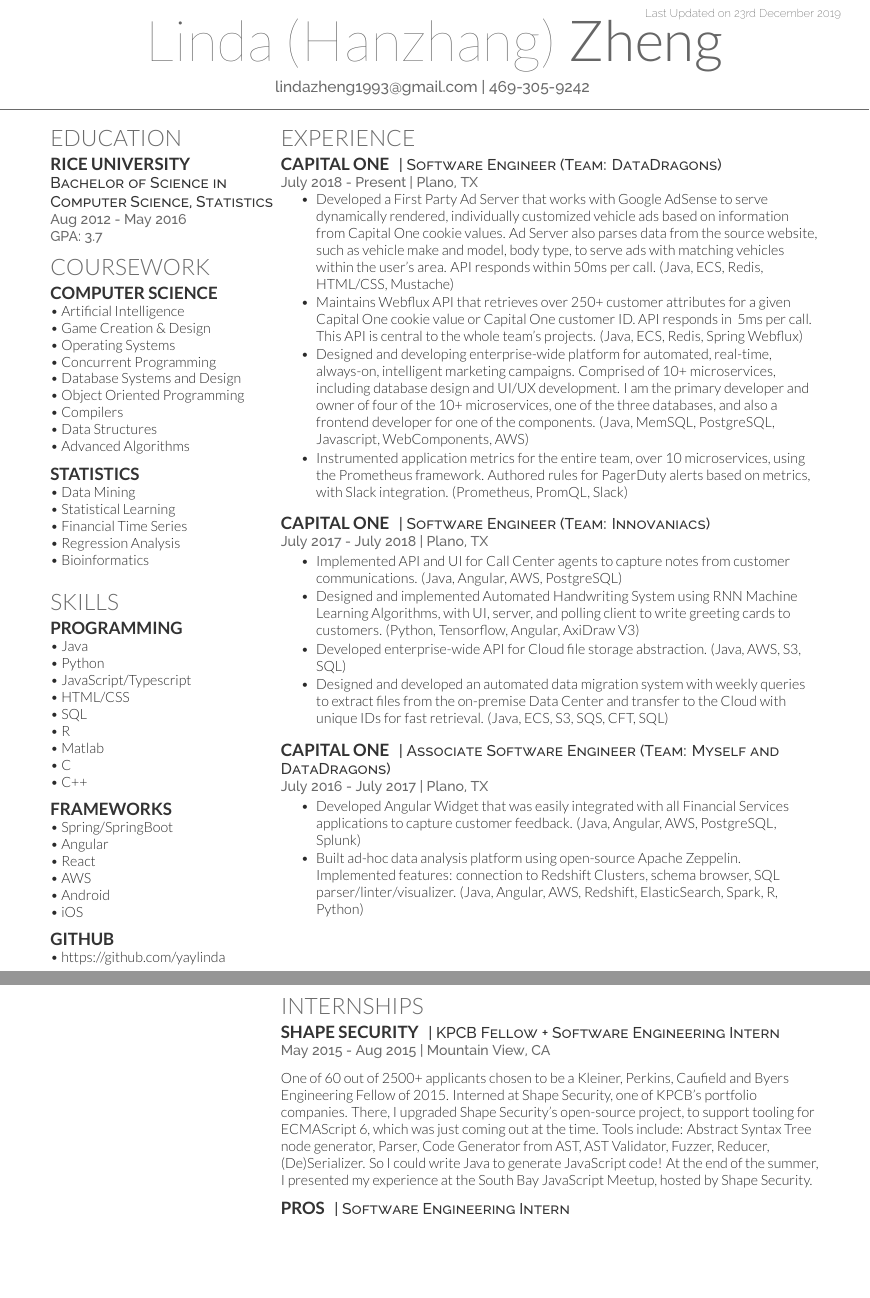
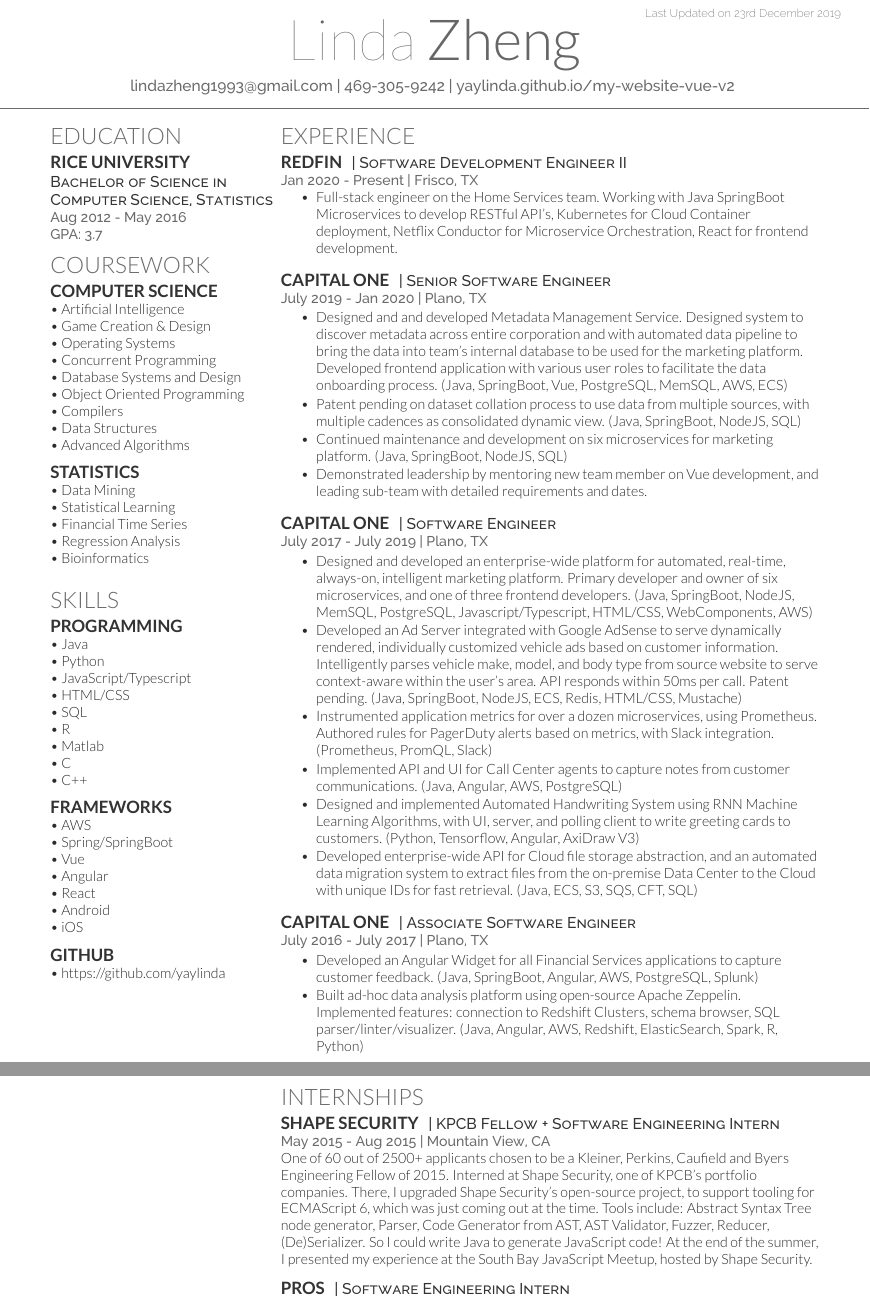
Before and after one commit to yaylinda/Resume, a LaTeX CV (resume.tex): two parts of pages 1 and 2 of 2, joined at a grey line, cut so that both start at the same text, the shorter picture padded with empty space. Compiled offline with XeLaTeX.

Commit message:
update resume

```diff
--- a/resume.tex
+++ b/resume.tex
@@ -8,8 +8,8 @@
 
 \lastupdated % Print the Last Updated text at the top right
 
-\namesection{Linda (Hanzhang)}{Zheng}{ % Your name
-\href{mailto:lindazheng1993@gmail.com}{lindazheng1993@gmail.com | 469-305-9242} % Your contacv information
+\namesection{Linda}{Zheng}{ % Your name
+\href{mailto:lindazheng1993@gmail.com}{lindazheng1993@gmail.com | 469-305-9242 | yaylinda.github.io/my-website-vue-v2} % Your contacv information
 }
 
 %----------------------------------------------------------------------------------------
@@ -78,10 +78,11 @@
 \sectionsep % Some whitespace after the section
 
 \subsection{Frameworks}
+\textbullet{} AWS\\
 \textbullet{} Spring/SpringBoot\\
+\textbullet{} Vue\\
 \textbullet{} Angular\\
 \textbullet{} React\\
-\textbullet{} AWS\\
 \textbullet{} Android\\
 \textbullet{} iOS\\
 
@@ -107,40 +108,54 @@
 
 \section{Experience}
 
-\runsubsection{Capital One}
-\descript{| Software Engineer (Team: DataDragons)}
+\runsubsection{Redfin}
+\descript{| Software Development Engineer II}
 
-\location{July 2018 - Present | Plano, TX}
+\location{Jan 2020 - Present | Frisco, TX}
 \vspace{\topsep} % Hacky fix for awkward extra vertical space
 
 \begin{tightemize}
-\item Developed a First Party Ad Server that works with Google AdSense to serve dynamically rendered, individually customized vehicle ads based on information from Capital One cookie values. Ad Server also parses data from the source website, such as vehicle make and model, body type, to serve ads with matching vehicles within the user's area. API responds within 50ms per call. (Java, ECS, Redis, HTML/CSS, Mustache)
-\item Maintains Webflux API that retrieves over 250+ customer attributes for  a given Capital One cookie value or Capital One customer ID. API responds in ~5ms per call. This API is central to the whole team's projects. (Java, ECS, Redis, Spring Webflux)
-\item Designed and developing enterprise-wide platform for automated, real-time, always-on, intelligent marketing campaigns. Comprised of 10+ microservices, including database design and UI/UX development. I am the primary developer and owner of four of the 10+ microservices, one of the three databases, and also a frontend developer for one of the components. (Java, MemSQL, PostgreSQL, Javascript, WebComponents, AWS)
-\item Instrumented application metrics for the entire team, over 10 microservices, using the Prometheus framework. Authored rules for PagerDuty alerts based on metrics, with Slack integration. (Prometheus, PromQL, Slack)
+\item Full-stack engineer on the Home Services team. Working with Java SpringBoot Microservices to develop RESTful API's, Kubernetes for Cloud Container deployment, Netflix Conductor for Microservice Orchestration, React for frontend development.
+\end{tightemize}
+
+\sectionsep % Some whitespace after the section
+
+
+\runsubsection{Capital One}
+\descript{| Senior Software Engineer}
+
+\location{July 2019 - Jan 2020 | Plano, TX}
+
+\begin{tightemize}
+\item Designed and and developed Metadata Management Service. Designed system to discover metadata across entire corporation and with automated data pipeline to bring the data into team's internal database to be used for the marketing platform. Developed frontend application with various user roles to facilitate the data onboarding process. (Java, SpringBoot, Vue, PostgreSQL, MemSQL, AWS, ECS)
+\item Patent pending on dataset collation process to use data from multiple sources, with multiple cadences as consolidated dynamic view. (Java, SpringBoot, NodeJS, SQL)
+\item Continued maintenance and development on six microservices for marketing platform. (Java, SpringBoot, NodeJS, SQL)
+\item Demonstrated leadership by mentoring new team member on Vue development, and leading sub-team with detailed requirements and dates.
 \end{tightemize}
 
 \sectionsep % Some whitespace after the section
 
 \runsubsection{Capital One}
-\descript{| Software Engineer (Team: Innovaniacs)}
-\location{July 2017 - July 2018 | Plano, TX}
+\descript{| Software Engineer}
+\location{July 2017 - July 2019 | Plano, TX}
 
 \begin{tightemize}
+\item Designed and developed an enterprise-wide platform for automated, real-time, always-on, intelligent marketing platform. Primary developer and owner of six microservices, and one of three frontend developers. (Java, SpringBoot, NodeJS, MemSQL, PostgreSQL, Javascript/Typescript, HTML/CSS, WebComponents, AWS)
+\item Developed an Ad Server integrated with Google AdSense to serve dynamically rendered, individually customized vehicle ads based on customer information. Intelligently parses vehicle make, model, and body type from source website to serve context-aware within the user's area. API responds within 50ms per call. Patent pending. (Java, SpringBoot, NodeJS, ECS, Redis, HTML/CSS, Mustache)
+\item Instrumented application metrics for over a dozen microservices, using Prometheus. Authored rules for PagerDuty alerts based on metrics, with Slack integration. (Prometheus, PromQL, Slack)
 \item Implemented API and UI for Call Center agents to capture notes from customer communications. (Java, Angular, AWS, PostgreSQL)
 \item Designed and implemented Automated Handwriting System using RNN Machine Learning Algorithms, with UI, server, and polling client to write greeting cards to customers. (Python, Tensorflow, Angular, AxiDraw V3)
-\item Developed enterprise-wide API for Cloud file storage abstraction. (Java, AWS, S3, SQL)
-\item Designed and developed an automated data migration system with weekly queries to extract files from the on-premise Data Center and transfer to the Cloud with unique IDs for fast retrieval. (Java, ECS, S3, SQS, CFT, SQL)
+\item Developed enterprise-wide API for Cloud file storage abstraction, and an automated data migration system to extract files from the on-premise Data Center to the Cloud with unique IDs for fast retrieval. (Java, ECS, S3, SQS, CFT, SQL)
 \end{tightemize}
 
 \sectionsep % Some whitespace after the section
 
 \runsubsection{Capital One}
-\descript{| Associate Software Engineer (Team: Myself and DataDragons)}
+\descript{| Associate Software Engineer}
 \location{July 2016 - July 2017 | Plano, TX}
 
 \begin{tightemize}
-\item Developed Angular Widget that was easily integrated with all Financial Services applications to capture customer feedback. (Java, Angular, AWS, PostgreSQL, Splunk)
+\item Developed an Angular Widget for all Financial Services applications to capture customer feedback. (Java, SpringBoot, Angular, AWS, PostgreSQL, Splunk)
 \item Built ad-hoc data analysis platform using open-source Apache Zeppelin. Implemented features: connection to Redshift Clusters, schema browser, SQL parser/linter/visualizer. (Java, Angular, AWS, Redshift, ElasticSearch, Spark, R, Python)
 \end{tightemize}
 
@@ -175,7 +190,6 @@
 \runsubsection{Shape Security}
 \descript{| KPCB Fellow + Software Engineering Intern}
 \location{May 2015 - Aug 2015 | Mountain View, CA}
-\vspace{\topsep} % Hacky fix for awkward extra vertical space
 
 One of 60 out of 2500+ applicants chosen to be a Kleiner, Perkins, Caufield and Byers Engineering Fellow of 2015. Interned at Shape Security, one of KPCB's portfolio companies. There, I upgraded Shape Security's open-source project, to support tooling for ECMAScript 6, which was just coming out at the time. Tools include: Abstract Syntax Tree node generator, Parser, Code Generator from AST, AST Validator, Fuzzer, Reducer, (De)Serializer. So I could write Java to generate JavaScript code! At the end of the summer, I presented my experience at the South Bay JavaScript Meetup, hosted by Shape Security.
 
```
Also changed, not shown: resume.pdf, 1 other file.
